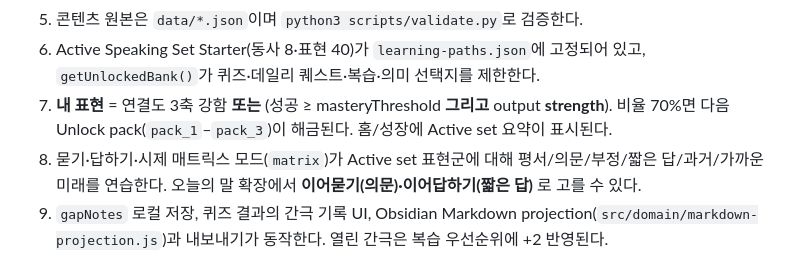
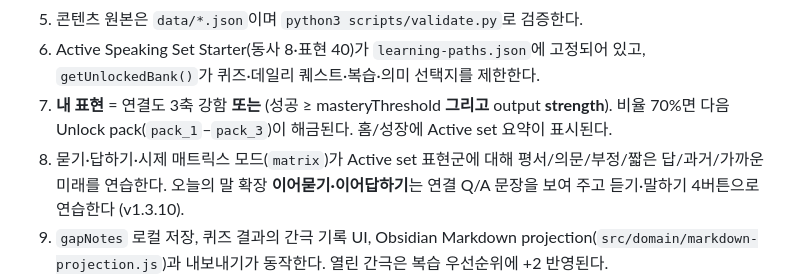
Before and after one commit to plan153/english-thinking-dictionary-quest, a Markdown page: docs/DEVELOPMENT_PLAN.md, the part around the change. GitHub-like rendering.

Commit message:
docs: note expand ask/answer speak practice in DEVELOPMENT_PLAN.
Co-authored-by: plan153 <plan153@users.noreply.github.com>

```diff
--- a/docs/DEVELOPMENT_PLAN.md
+++ b/docs/DEVELOPMENT_PLAN.md
@@ -39,7 +39,7 @@
 5. 콘텐츠 원본은 `data/*.json`이며 `python3 scripts/validate.py`로 검증한다.
 6. Active Speaking Set Starter(동사 8·표현 40)가 `learning-paths.json`에 고정되어 있고, `getUnlockedBank()`가 퀴즈·데일리 퀘스트·복습·의미 선택지를 제한한다.
 7. **내 표현** = 연결도 3축 강함 **또는** (성공 ≥ masteryThreshold **그리고** output **strength**). 비율 70%면 다음 Unlock pack(`pack_1`–`pack_3`)이 해금된다. 홈/성장에 Active set 요약이 표시된다.
-8. 묻기·답하기·시제 매트릭스 모드(`matrix`)가 Active set 표현군에 대해 평서/의문/부정/짧은 답/과거/가까운 미래를 연습한다. 오늘의 말 확장에서 **이어묻기(의문)·이어답하기(짧은 답)** 로 고를 수 있다.
+8. 묻기·답하기·시제 매트릭스 모드(`matrix`)가 Active set 표현군에 대해 평서/의문/부정/짧은 답/과거/가까운 미래를 연습한다. 오늘의 말 확장 **이어묻기·이어답하기**는 연결 Q/A 문장을 보여 주고 듣기·말하기 4버튼으로 연습한다 (v1.3.10).
 9. `gapNotes` 로컬 저장, 퀴즈 결과의 간극 기록 UI, Obsidian Markdown projection(`src/domain/markdown-projection.js`)과 내보내기가 동작한다. 열린 간극은 복습 우선순위에 +2 반영된다.
 10. Vault **Library 정원**: Gap → `expressionDrafts` → `Library/Drafts` export, 체크리스트 승격 시 `Library/Canon`. Canon이 곧장 퀴즈 은행에 들어가지는 않는다.
 11. **Phase 3 Local REST**: `src/domain/obsidian-sync.js`로 upsert·import·실패 큐·설정 UI.
```
